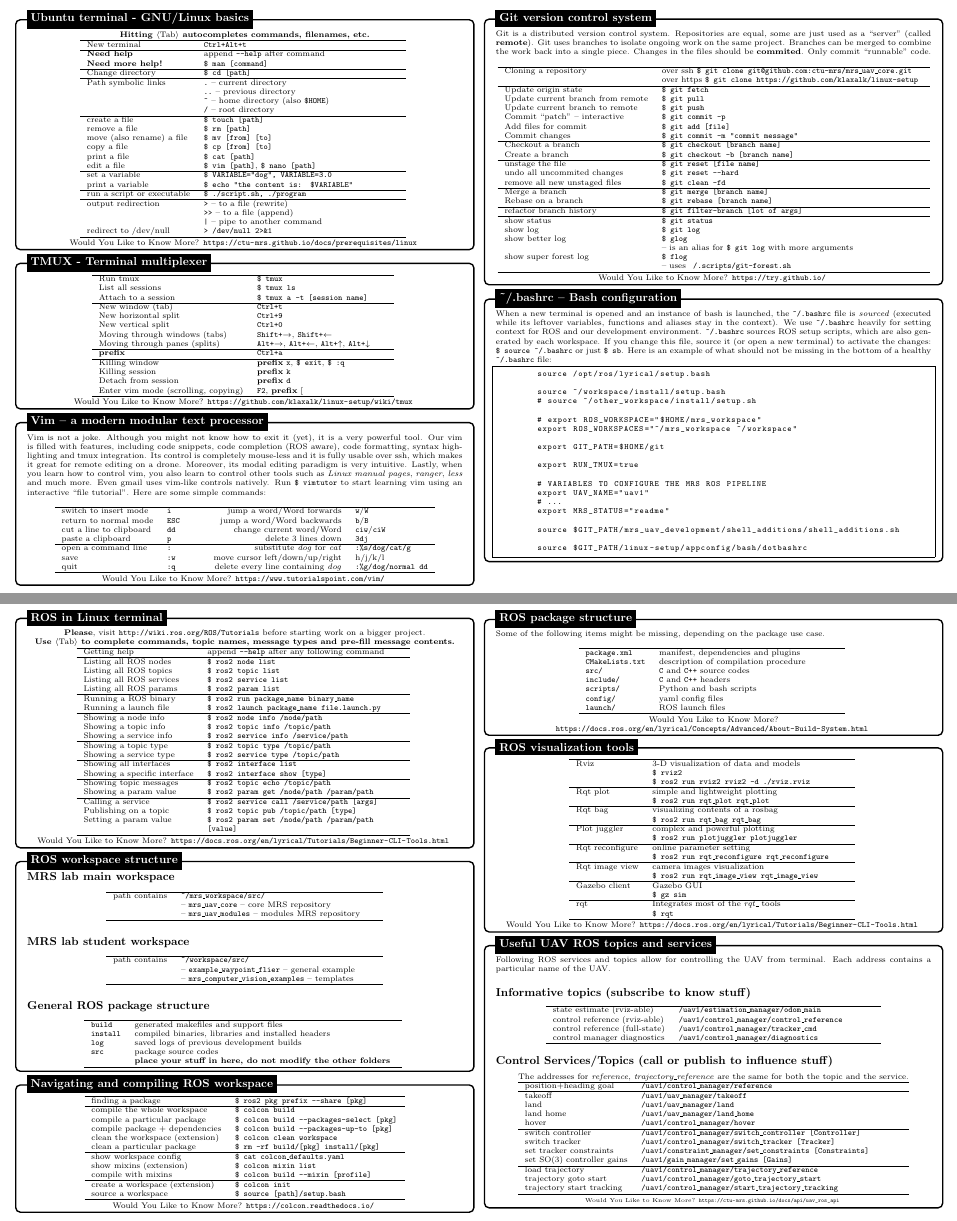
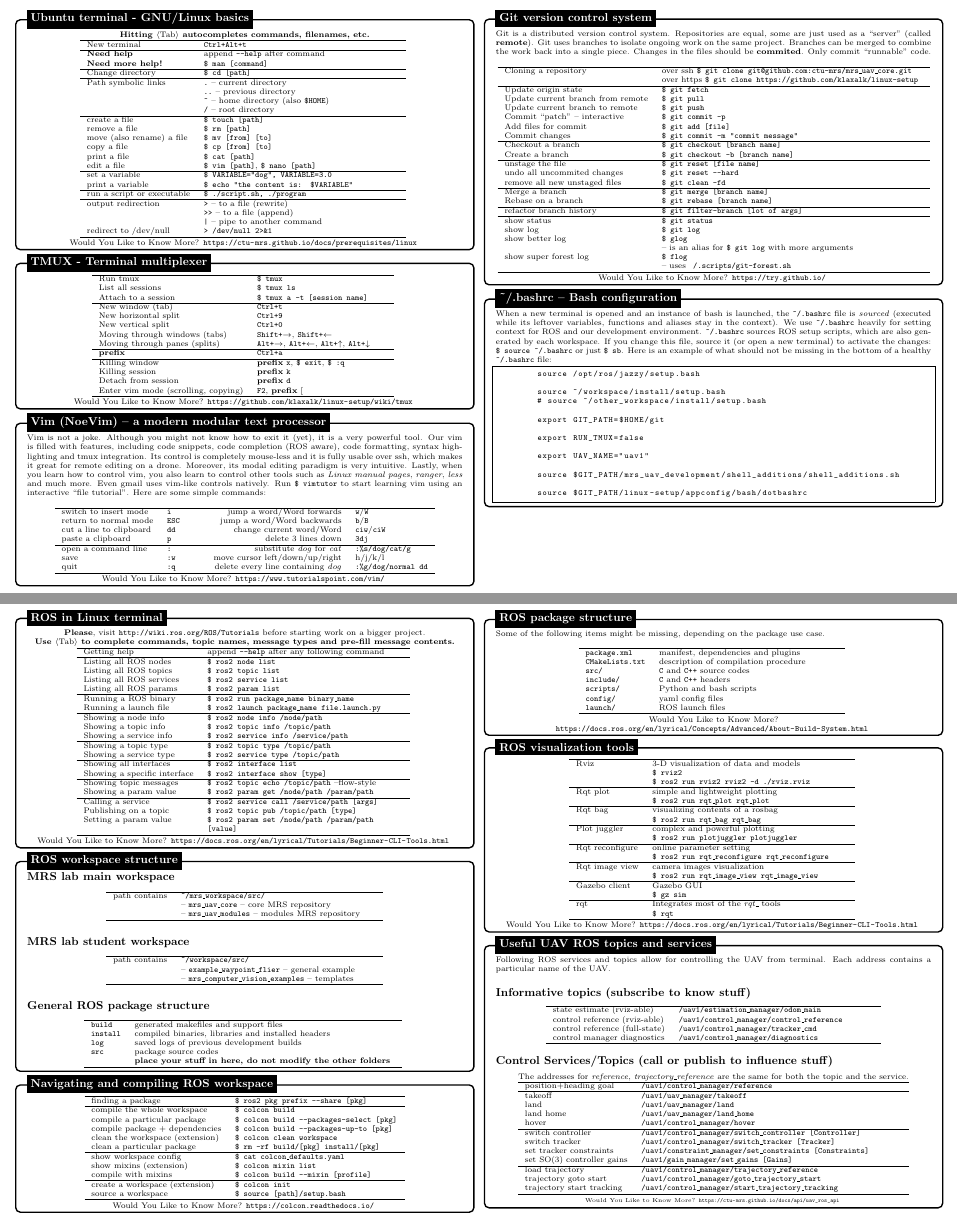
Before and after one commit to ctu-mrs/mrs_cheatsheet, a LaTeX document (main.tex): two parts of pages 1 and 2 of 5, joined at a grey line, cut so that both start at the same text. Compiled offline with pdfLaTeX.

Commit message:
cosmetic fixes

```diff
--- a/main.tex
+++ b/main.tex
@@ -172,7 +172,7 @@
             }
         \end{minipage}
         };
-        \node[fancytitle, right=10pt] at (box.north west) {Vim -- a modern modular text processor};
+        \node[fancytitle, right=10pt] at (box.north west) {Vim (NoeVim) -- a modern modular text processor};
     \end{tikzpicture}
 
     %%}
@@ -250,22 +250,16 @@
             \vspace{-1.5em}
             \begin{center}
               \begin{lstlisting}
-        source /opt/ros/lyrical/setup.bash
+        source /opt/ros/jazzy/setup.bash
 
         source ~/workspace/install/setup.bash
-        # source ~/other_workspace/install/setup.sh
-
-        # export ROS_WORKSPACE="$HOME/mrs_workspace"
-        export ROS_WORKSPACES="~/mrs_workspace ~/workspace"
+        # source ~/other_workspace/install/setup.bash
 
         export GIT_PATH=$HOME/git
 
-        export RUN_TMUX=true
+        export RUN_TMUX=false
 
-        # VARIABLES TO CONFIGURE THE MRS ROS PIPELINE
         export UAV_NAME="uav1"
-        # ...
-        export MRS_STATUS="readme"
 
         source $GIT_PATH/mrs_uav_development/shell_additions/shell_additions.sh
 
@@ -314,7 +308,7 @@
                 Showing all interfaces & \texttt{\$ ros2 interface list  } \\
                 Showing a specific interface & \texttt{\$ ros2 interface show [type]} \\
                 \hline
-                Showing topic messages & \texttt{\$ ros2 topic echo /topic/path} \\
+                Showing topic messages & \texttt{\$ ros2 topic echo /topic/path} --flow-style \\
                 Showing a param value & \texttt{\$ ros2 param get /node/path /param/path} \\
                 \hline
                 Calling a service & \texttt{\$ ros2 service call /service/path [args]} \\
```
